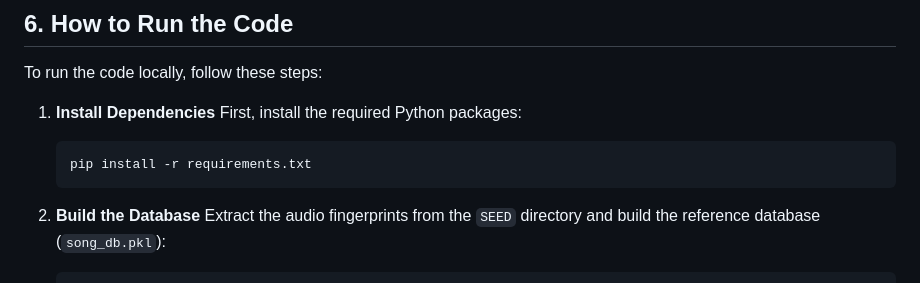
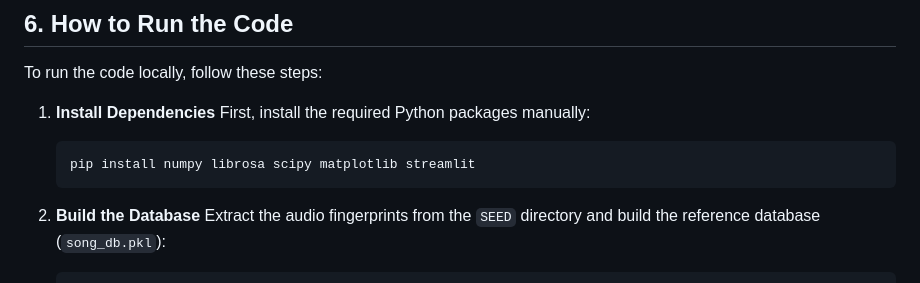
Before and after one commit to KR10x/SUNFLOWER, a Markdown page: README.md, the part around the change. Drawn GitHub-style.

Commit message:
Update dependencies in README since requirements.txt was removed

````diff
--- a/README.md
+++ b/README.md
@@ -39,9 +39,9 @@ The identifier has been wrapped in an interactive Streamlit application.
 To run the code locally, follow these steps:
 
 1. **Install Dependencies**
-   First, install the required Python packages:
+   First, install the required Python packages manually:
    ```bash
-   pip install -r requirements.txt
+   pip install numpy librosa scipy matplotlib streamlit
    ```
 
 2. **Build the Database**
````
